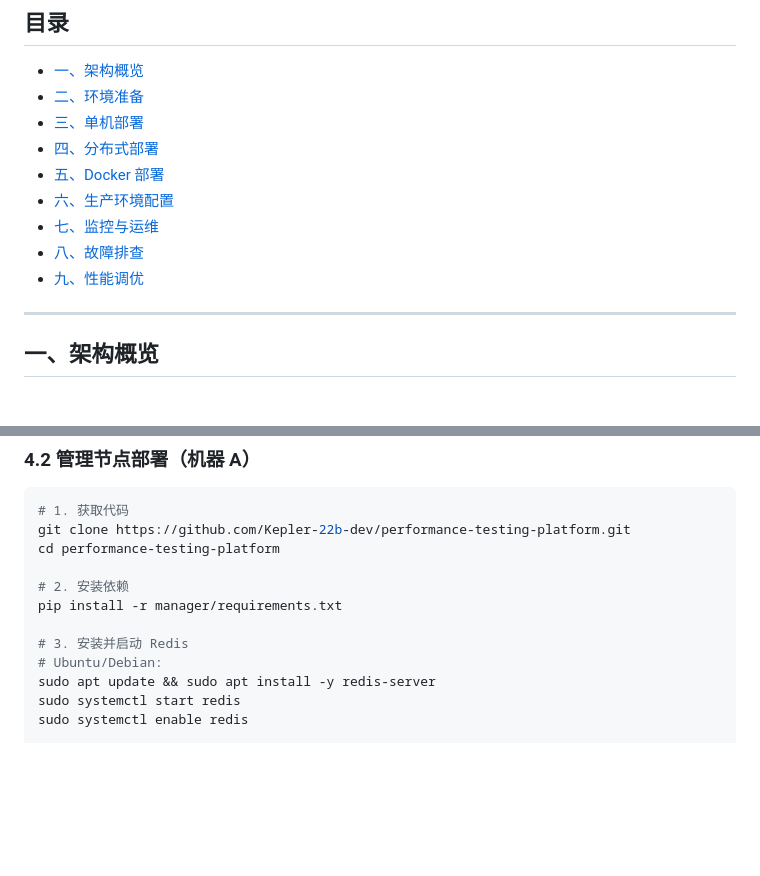
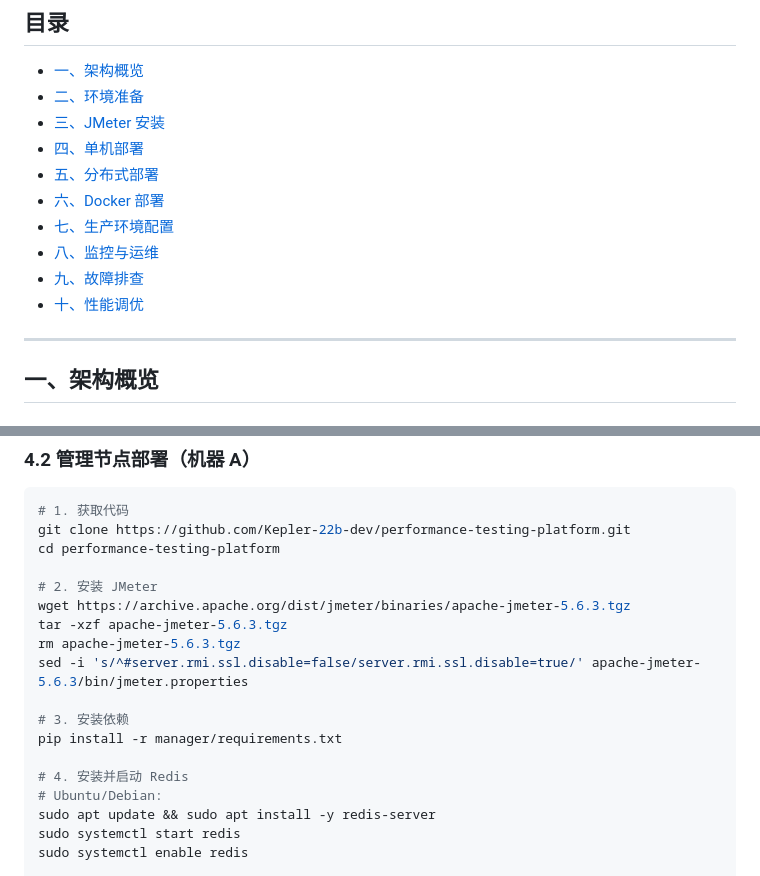
Before and after one commit to Kepler-22b-dev/performance-testing-platform, a Markdown page: DEPLOY-GUIDE.md, 2 parts joined by grey strips. GitHub-like rendering; blank space fills up the shorter version.

```diff
--- a/DEPLOY-GUIDE.md
+++ b/DEPLOY-GUIDE.md
@@ -8,13 +8,14 @@
 
 - [一、架构概览](#一架构概览)
 - [二、环境准备](#二环境准备)
-- [三、单机部署](#三单机部署)
-- [四、分布式部署](#四分布式部署)
-- [五、Docker 部署](#五docker-部署)
-- [六、生产环境配置](#六生产环境配置)
-- [七、监控与运维](#七监控与运维)
-- [八、故障排查](#八故障排查)
-- [九、性能调优](#九性能调优)
+- [三、JMeter 安装](#三jmeter-安装)
+- [四、单机部署](#四单机部署)
+- [五、分布式部署](#五分布式部署)
+- [六、Docker 部署](#六docker-部署)
+- [七、生产环境配置](#七生产环境配置)
+- [八、监控与运维](#八监控与运维)
+- [九、故障排查](#九故障排查)
+- [十、性能调优](#十性能调优)
 
 ---
 
@@ -188,10 +276,16 @@ bash deploy.sh clean    # 清理数据
 git clone https://github.com/Kepler-22b-dev/performance-testing-platform.git
 cd performance-testing-platform
 
-# 2. 安装依赖
+# 2. 安装 JMeter
+wget https://archive.apache.org/dist/jmeter/binaries/apache-jmeter-5.6.3.tgz
+tar -xzf apache-jmeter-5.6.3.tgz
+rm apache-jmeter-5.6.3.tgz
+sed -i 's/^#server.rmi.ssl.disable=false/server.rmi.ssl.disable=true/' apache-jmeter-5.6.3/bin/jmeter.properties
+
+# 3. 安装依赖
 pip install -r manager/requirements.txt
 
-# 3. 安装并启动 Redis
+# 4. 安装并启动 Redis
 # Ubuntu/Debian:
 sudo apt update && sudo apt install -y redis-server
 sudo systemctl start redis
```
Also changed, not shown: other parts of DEPLOY-GUIDE.md (+106 -14 lines).
